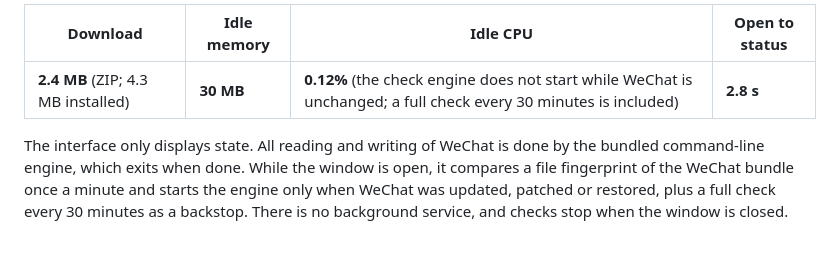
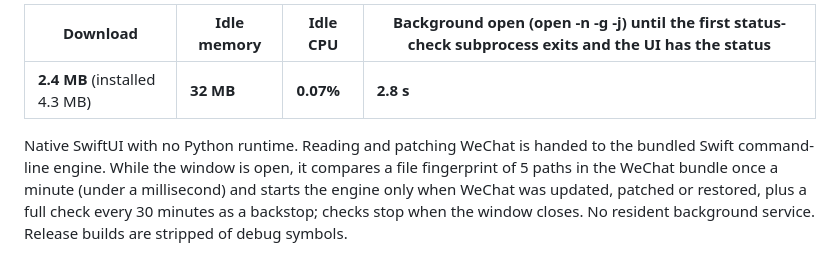
Before and after one commit to zengtianli/WeChatUnrevoke, a Markdown page: README_EN.md, the part around one of its changes. GitHub-like rendering.

```diff
--- a/README_EN.md
+++ b/README_EN.md
@@ -30,7 +31,7 @@ WeChatUnrevoke reads your WeChat build and lets you manage patches through a nat
 
-| Download | Idle memory | Idle CPU | Open to status |
+| Download | Idle memory | Idle CPU | Background open (open -n -g -j) until the first status-check subprocess exits and the UI has the status |
 |---|---|---|---|
-| **2.4 MB** (ZIP; 4.3 MB installed) | **30 MB** | **0.12%** (the check engine does not start while WeChat is unchanged; a full check every 30 minutes is included) | **2.8 s** |
+| **2.4 MB** (installed 4.3 MB) | **32 MB** | **0.07%** | **2.8 s** |
 
-The interface only displays state. All reading and writing of WeChat is done by the bundled command-line engine, which exits when done. While the window is open, it compares a file fingerprint of the WeChat bundle once a minute and starts the engine only when WeChat was updated, patched or restored, plus a full check every 30 minutes as a backstop. There is no background service, and checks stop when the window is closed.
+Native SwiftUI with no Python runtime. Reading and patching WeChat is handed to the bundled Swift command-line engine. While the window is open, it compares a file fingerprint of 5 paths in the WeChat bundle once a minute (under a millisecond) and starts the engine only when WeChat was updated, patched or restored, plus a full check every 30 minutes as a backstop; checks stop when the window closes. No resident background service. Release builds are stripped of debug symbols.
 
```
Also changed, not shown: other parts of README_EN.md (+10 -2 lines), README.md (+17 -10 lines), docs/demo/current-antiRevokeOnly.png (added), docs/demo/current-protected.png (added), docs/demo/current-unprotected.png (added), 9 other files.
